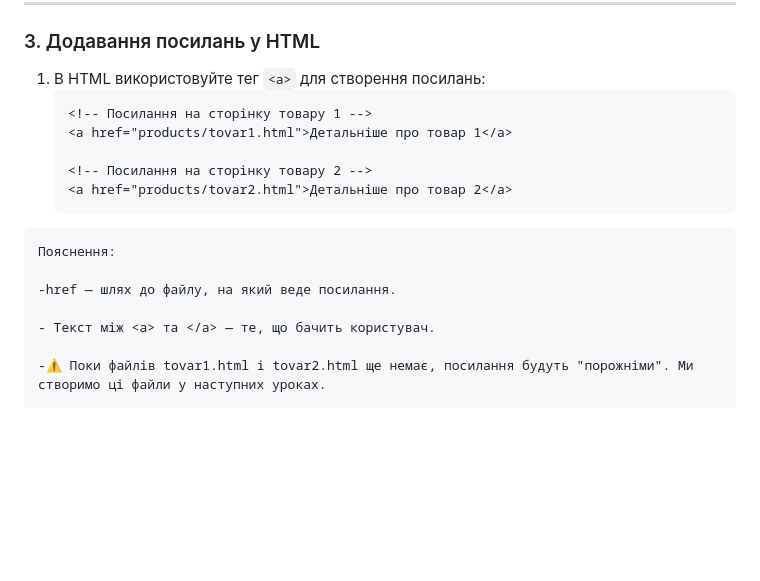
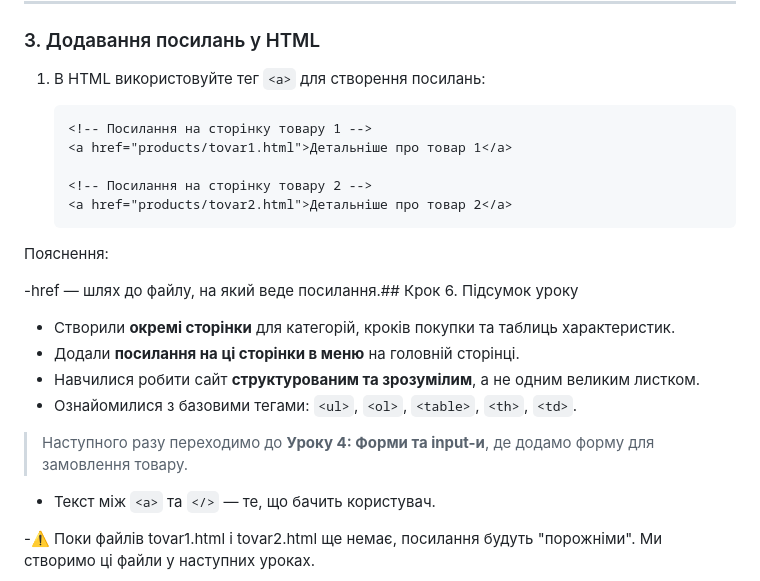
Before and after one commit to flyappofficce/lessons, a Markdown page: Online-market/lesson2.md, the part around the change. Drawn GitHub-style; blank space fills up the shorter version.

Commit message:
online-market-lesson3

````diff
--- a/Online-market/lesson2.md
+++ b/Online-market/lesson2.md
@@ -69,18 +69,27 @@
 ### 3. Додавання посилань у HTML
 
 1. В HTML використовуйте тег `<a>` для створення посилань:
+
    ```html
    <!-- Посилання на сторінку товару 1 -->
    <a href="products/tovar1.html">Детальніше про товар 1</a>
 
    <!-- Посилання на сторінку товару 2 -->
    <a href="products/tovar2.html">Детальніше про товар 2</a>
-  ```
+   ```
+
   Пояснення:
 
-  -href — шлях до файлу, на який веде посилання.
+  -href — шлях до файлу, на який веде посилання.## Крок 6. Підсумок уроку
 
-  - Текст між <a> та </a> — те, що бачить користувач.
+- Створили **окремі сторінки** для категорій, кроків покупки та таблиць характеристик.
+- Додали **посилання на ці сторінки в меню** на головній сторінці.
+- Навчилися робити сайт **структурованим та зрозумілим**, а не одним великим листком.
+- Ознайомилися з базовими тегами: `<ul>`, `<ol>`, `<table>`, `<th>`, `<td>`.
+
+> Наступного разу переходимо до **Уроку 4: Форми та input-и**, де додамо форму для замовлення товару.
+
+  - Текст між `<a>` та `</>` — те, що бачить користувач.
 
   -⚠️ Поки файлів tovar1.html і tovar2.html ще немає, посилання будуть "порожніми". Ми створимо ці файли у наступних уроках.
 
````
Also changed, not shown: Online-market/lesson3.md (+2 -2 lines).
